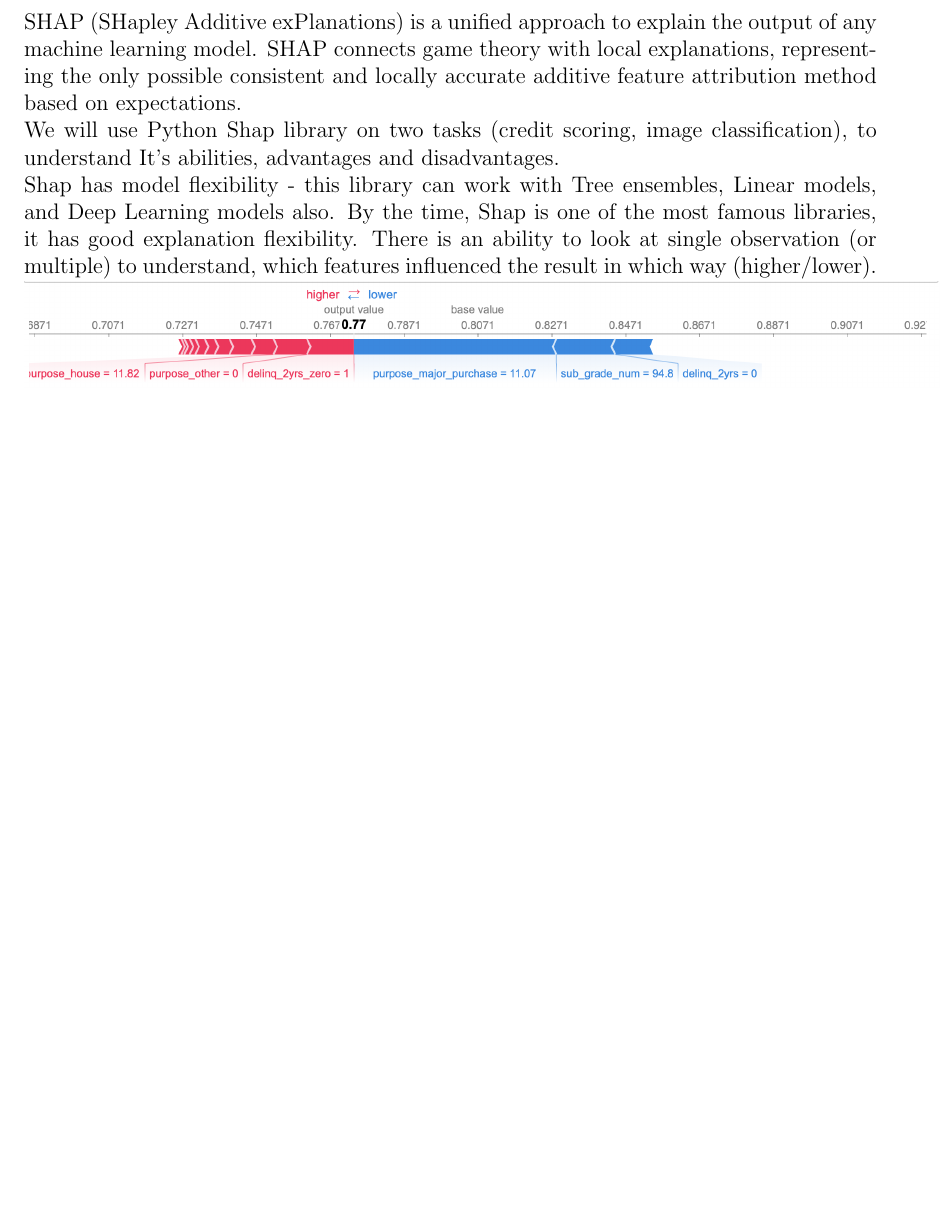
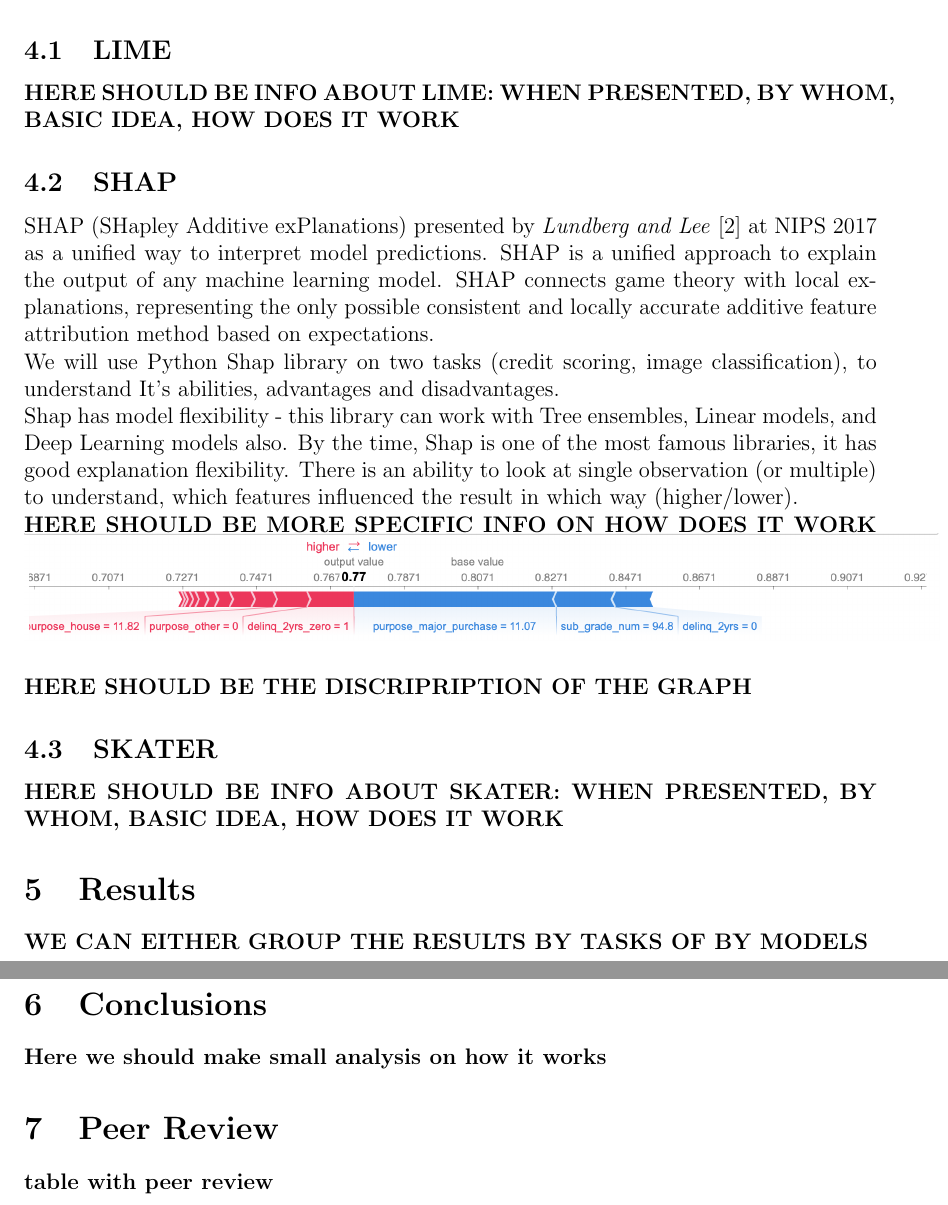
Before and after one commit to costefan/resp-ds-2019, a LaTeX document (Report/project.tex): part of page 3 of 4 before the commit and two parts of pages 3 and 4 of 5 after it, the two joined at a grey line, cut at the place of the change, the shorter picture padded with empty space. Compiled offline with pdfLaTeX.

Commit message:
Fixed report structure

```diff
--- a/Report/project.tex
+++ b/Report/project.tex
@@ -118,3 +126,5 @@
     \item Representation flexibility - should be able to use a different feature representation as the model being explained.
 \end{itemize}
 
+\subsection{LIME}
+\textbf{HERE SHOULD BE INFO ABOUT LIME: WHEN PRESENTED, BY WHOM, BASIC IDEA, HOW DOES IT WORK}
@@ -126,10 +131,24 @@
 
-\section{Shap}
-SHAP (SHapley Additive exPlanations) is a unified approach to explain the output of any machine learning model. SHAP connects game theory with local explanations, representing the only possible consistent and locally accurate additive feature attribution method based on expectations. \\
+\subsection{SHAP}
+SHAP (SHapley Additive exPlanations) presented by \textit{Lundberg and Lee} \cite{SHAP} at NIPS 2017 as a unified way to interpret model predictions.
+SHAP is a unified approach to explain the output of any machine learning model. SHAP connects game theory with local explanations, representing the only possible consistent and locally accurate additive feature attribution method based on expectations. \\
 We will use Python Shap library on two tasks (credit scoring, image classification), to understand It's abilities, advantages and disadvantages.\\
 Shap has model flexibility - this library can work with Tree ensembles, Linear models, and Deep Learning models also. By the time, Shap is one of the most famous libraries, it has good explanation flexibility. There is an ability to look at single observation (or multiple) to understand, which features influenced the result in which way (higher/lower). \\
+\textbf{HERE SHOULD BE MORE SPECIFIC INFO ON HOW DOES IT WORK}
 \includegraphics[height=2cm]{shap_ex1.png}\\[0.5cm]
+\textbf{HERE SHOULD BE THE DISCRIPRIPTION OF THE GRAPH}
 
+\subsection{SKATER}
+\textbf{HERE SHOULD BE INFO ABOUT SKATER: WHEN PRESENTED, BY WHOM, BASIC IDEA, HOW DOES IT WORK}
+
+\section{Results}
+\textbf{WE CAN EITHER GROUP THE RESULTS BY TASKS OF BY MODELS}
+
+\section{Conclusions}
+\textbf{Here we should make small analysis on how it works}
+
+\section{Peer Review}
+\textbf{table with peer review}
 
 \newpage
 \printbibliography
```
Also changed, not shown: Report/references.bib (+10 -0 lines), Report/ResponsibleDS-latest.pdf (added), Report/project.tex (13 more changed lines).
